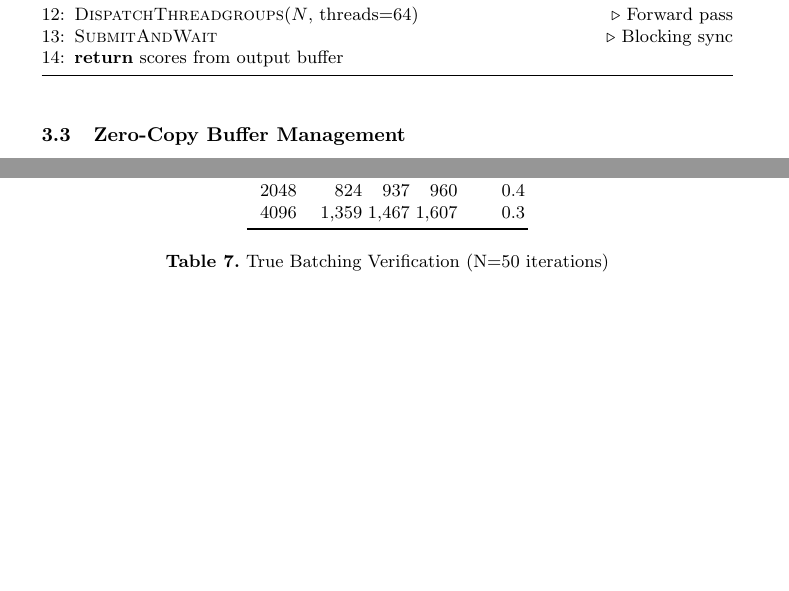
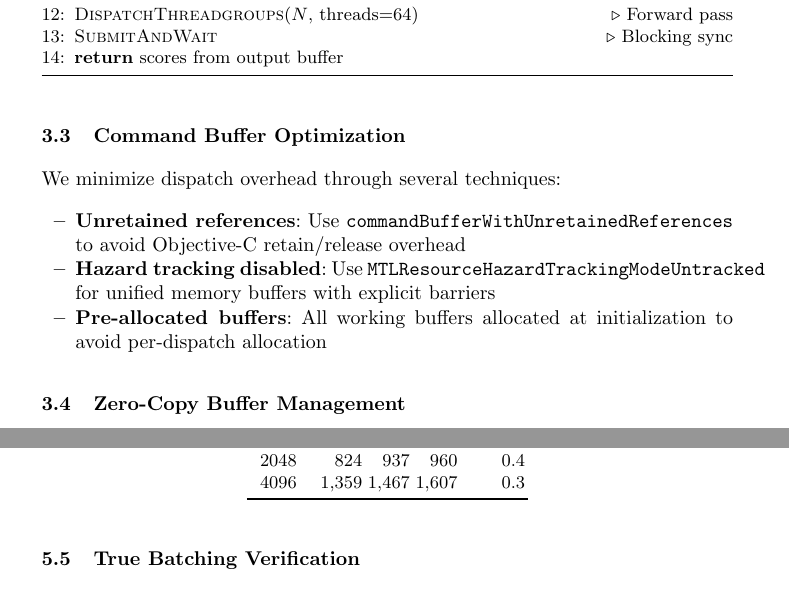
Before and after one commit to NripeshN/MetalFish, a LaTeX document (paper/metalfish.tex): two parts of pages 4 and 7 of 9 before the commit and two parts of pages 4 and 7 of 10 after it, joined at a grey line, cut so that both start at the same text, the shorter picture padded with empty space. Compiled offline with pdfLaTeX.

Commit message:
Add command buffer optimization section to paper
Document the techniques used to minimize dispatch overhead:
- commandBufferWithUnretainedReferences
- MTLResourceHazardTrackingModeUntracked
- Pre-allocated working buffers

```diff
--- a/paper/metalfish.tex
+++ b/paper/metalfish.tex
@@ -164,6 +164,15 @@ enum class EvalStrategy {
 \end{lstlisting}
 
 For batches $\geq 64$, we use dual-perspective kernels that process both white and black perspectives in a single 3D dispatch. The feature transform kernel uses 8-way loop unrolling for maximum instruction-level parallelism, with feature index bounds checking removed since CPU extraction guarantees valid indices.
+
+\subsection{Command Buffer Optimization}
+
+We minimize dispatch overhead through several techniques:
+\begin{itemize}
+\item \textbf{Unretained references}: Use \texttt{commandBufferWithUnretainedReferences} to avoid Objective-C retain/release overhead
+\item \textbf{Hazard tracking disabled}: Use \texttt{MTLResourceHazardTrackingModeUntracked} for unified memory buffers with explicit barriers
+\item \textbf{Pre-allocated buffers}: All working buffers allocated at initialization to avoid per-dispatch allocation
+\end{itemize}
 
 \subsection{Zero-Copy Buffer Management}
 
```
